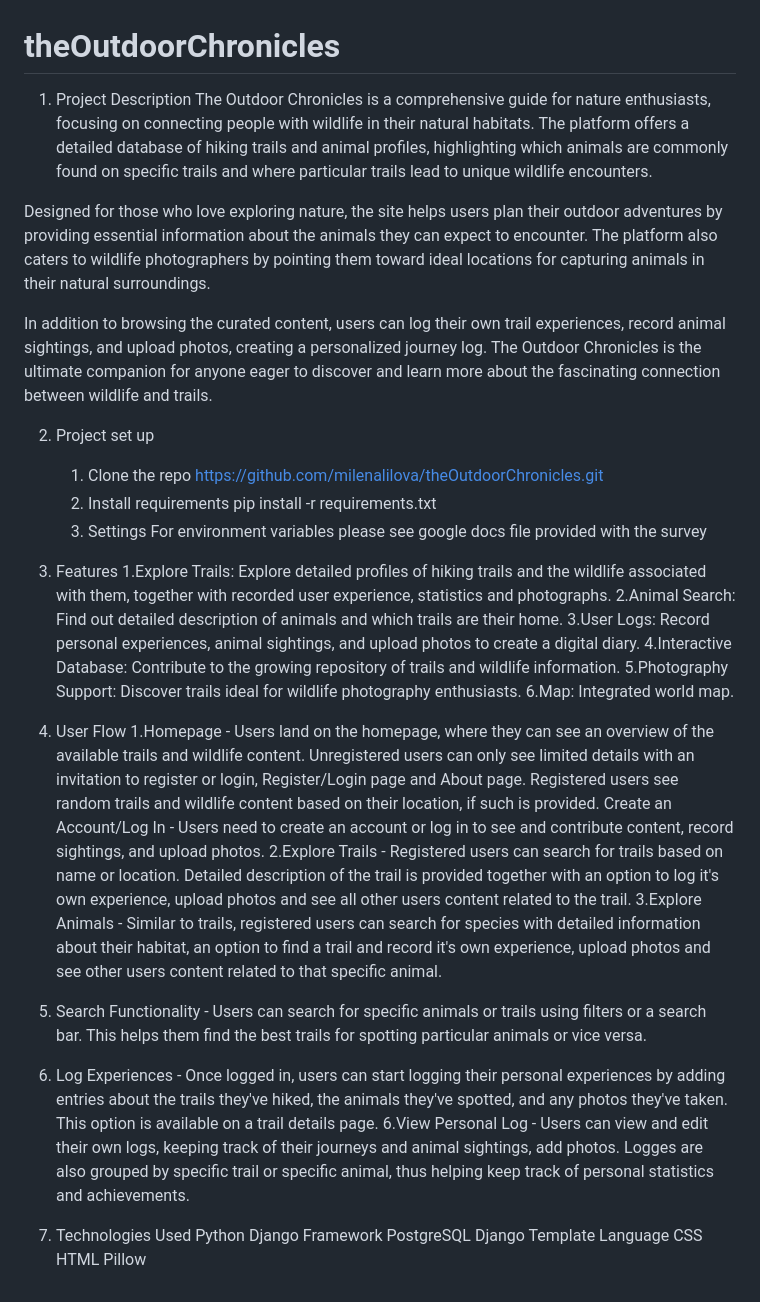
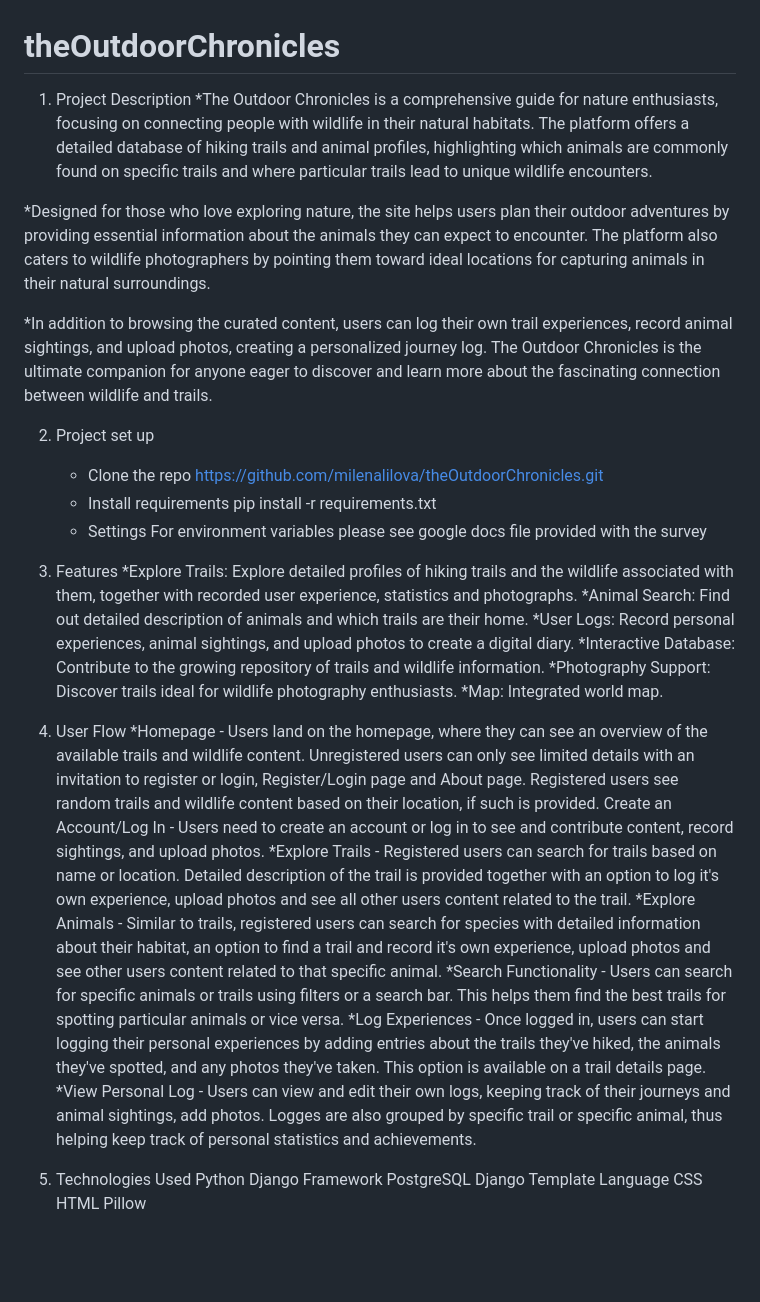
Before and after one commit to milenalilova/theOutdoorChronicles, a Markdown page: README.md, the part around the change. GitHub-like rendering; blank space fills up the shorter version.

```diff
--- a/README.md
+++ b/README.md
@@ -1,43 +1,43 @@
 # theOutdoorChronicles
 
 1. Project Description
-   The Outdoor Chronicles is a comprehensive guide for nature enthusiasts, focusing on connecting people with wildlife in their natural habitats. The platform offers a detailed database of hiking trails and animal profiles, highlighting which animals are commonly found on specific trails and where particular trails lead to unique wildlife encounters.
+   *The Outdoor Chronicles is a comprehensive guide for nature enthusiasts, focusing on connecting people with wildlife in their natural habitats. The platform offers a detailed database of hiking trails and animal profiles, highlighting which animals are commonly found on specific trails and where particular trails lead to unique wildlife encounters.
 
-Designed for those who love exploring nature, the site helps users plan their outdoor adventures by providing essential information about the animals they can expect to encounter. The platform also caters to wildlife photographers by pointing them toward ideal locations for capturing animals in their natural surroundings.
+*Designed for those who love exploring nature, the site helps users plan their outdoor adventures by providing essential information about the animals they can expect to encounter. The platform also caters to wildlife photographers by pointing them toward ideal locations for capturing animals in their natural surroundings.
 
-In addition to browsing the curated content, users can log their own trail experiences, record animal sightings, and upload photos, creating a personalized journey log. The Outdoor Chronicles is the ultimate companion for anyone eager to discover and learn more about the fascinating connection between wildlife and trails.
+*In addition to browsing the curated content, users can log their own trail experiences, record animal sightings, and upload photos, creating a personalized journey log. The Outdoor Chronicles is the ultimate companion for anyone eager to discover and learn more about the fascinating connection between wildlife and trails.
 
 2. Project set up
-   1. Clone the repo
+   * Clone the repo
       https://github.com/milenalilova/theOutdoorChronicles.git
-   2. Install requirements
+   * Install requirements
      pip install -r requirements.txt
-   3. Settings
+   * Settings
       For environment variables please see google docs file provided with the survey
 
 
 3. Features
-   1.Explore Trails: Explore detailed profiles of hiking trails and the wildlife associated with them, together with recorded user experience, statistics and photographs.
-   2.Animal Search: Find out detailed description of animals and which trails are their home.
-   3.User Logs: Record personal experiences, animal sightings, and upload photos to create a digital diary.
-   4.Interactive Database: Contribute to the growing repository of trails and wildlife information.
-   5.Photography Support: Discover trails ideal for wildlife photography enthusiasts.
-   6.Map: Integrated world map.
+   *Explore Trails: Explore detailed profiles of hiking trails and the wildlife associated with them, together with recorded user experience, statistics and photographs.
+   *Animal Search: Find out detailed description of animals and which trails are their home.
+   *User Logs: Record personal experiences, animal sightings, and upload photos to create a digital diary.
+   *Interactive Database: Contribute to the growing repository of trails and wildlife information.
+   *Photography Support: Discover trails ideal for wildlife photography enthusiasts.
+   *Map: Integrated world map.
 
 4. User Flow
-   1.Homepage - Users land on the homepage, where they can see an overview of the available trails and wildlife content. Unregistered users can only see limited details with an invitation to register or  login, Register/Login page and About page. Registered users see random trails and wildlife content based on their location, if such is provided.
+   *Homepage - Users land on the homepage, where they can see an overview of the available trails and wildlife content. Unregistered users can only see limited details with an invitation to register or  login, Register/Login page and About page. Registered users see random trails and wildlife content based on their location, if such is provided.
 Create an Account/Log In - Users need to create an account or log in to see and contribute content, record sightings, and upload photos.
-  2.Explore Trails - Registered users can search for trails based on name or location. Detailed description of the trail is provided together with an option to log it's own experience, upload photos and see all other users content related to the trail.
-  3.Explore Animals - Similar to trails, registered users can search for species with detailed information about their habitat, an option to find a trail and record it's own experience, upload photos and see other users content related to that specific animal.
- 4. Search Functionality - Users can search for specific animals or trails using filters or a search bar. This helps them find the best trails for spotting particular animals or vice versa.
- 5. Log Experiences - Once logged in, users can start logging their personal experiences by adding entries about the trails they've hiked, the animals they've spotted, and any photos they've taken. This option is available on a trail details page.
-  6.View Personal Log - Users can view and edit their own logs, keeping track of their journeys and animal sightings, add photos. Logges are also grouped by specific trail or specific animal, thus helping keep track of personal statistics and achievements.
+   *Explore Trails - Registered users can search for trails based on name or location. Detailed description of the trail is provided together with an option to log it's own experience, upload photos and see all other users content related to the trail.
+   *Explore Animals - Similar to trails, registered users can search for species with detailed information about their habitat, an option to find a trail and record it's own experience, upload photos and see other users content related to that specific animal.
+   *Search Functionality - Users can search for specific animals or trails using filters or a search bar. This helps them find the best trails for spotting particular animals or vice versa.
+   *Log Experiences - Once logged in, users can start logging their personal experiences by adding entries about the trails they've hiked, the animals they've spotted, and any photos they've taken. This option is available on a trail details page.
+   *View Personal Log - Users can view and edit their own logs, keeping track of their journeys and animal sightings, add photos. Logges are also grouped by specific trail or specific animal, thus helping keep track of personal statistics and achievements.
 
 5. Technologies Used
-  Python
-  Django Framework
-  PostgreSQL
-  Django Template Language
-  CSS
-  HTML
-  Pillow
+   Python
+   Django Framework
+   PostgreSQL
+   Django Template Language
+   CSS
+   HTML
+   Pillow
```
